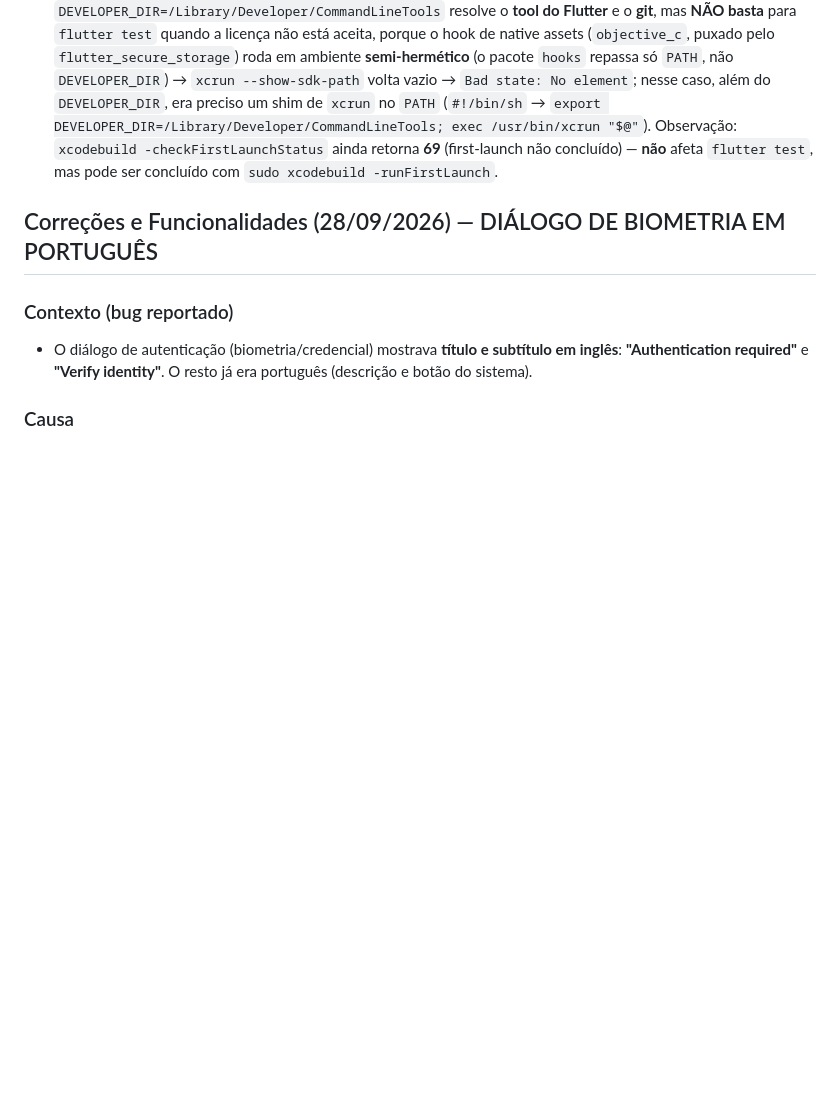
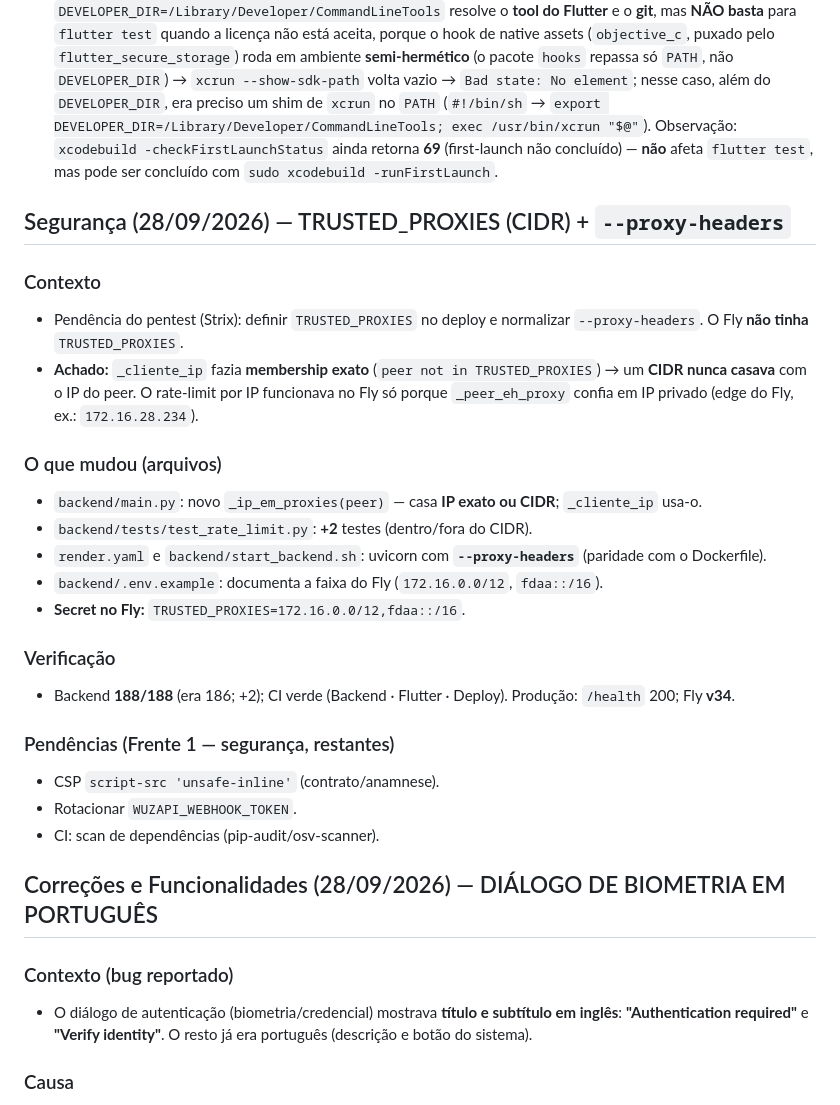
Before and after one commit to rodrigolemospsi/mentall-api, a Markdown page: AGENTS.md, the part around the change. Drawn GitHub-style; blank space fills up the shorter version.

Commit message:
docs: TRUSTED_PROXIES (CIDR) + --proxy-headers (Frente 1 seguranca)
Registra o fix do CIDR em _cliente_ip, os --proxy-headers nos start commands, o secret no Fly e a verificacao (188/188, CI verde, v34).

```diff
--- a/AGENTS.md
+++ b/AGENTS.md
@@ -39,6 +39,27 @@
 ### Observabilidade
 - **Sentry** está integrado e **desligado por padrão**. Para ativar: criar conta no Sentry, pegar o DSN e compilar com `--dart-define=SENTRY_DSN=<dsn>`. Envia apenas stack trace (sem PII, sem corpo de requisição, sem breadcrumbs).
 - **Nota de ambiente (macOS) — RESOLVIDO em 28/09/2026:** o Xcode estava **sem licença/first-launch aceitos** (`xcrun` retornava **exit 69** com stdout vazio; o `git` também imprimia "You have not agreed to the Xcode license agreements"). A licença foi aceita (`sudo xcodebuild -license accept`) e `flutter test`/`git` passaram a rodar **sem** variáveis nem workaround — confirmado: `flutter test --no-pub` **224/224** e `flutter analyze --no-pub` limpo, sem `DEVELOPER_DIR`. Se o erro voltar (ex.: reinstalação/máquina nova), a solução definitiva é `sudo xcodebuild -license accept` (exige senha de admin). Detalhe técnico (para referência futura): `DEVELOPER_DIR=/Library/Developer/CommandLineTools` resolve o **tool do Flutter** e o **git**, mas **NÃO basta** para `flutter test` quando a licença não está aceita, porque o hook de native assets (`objective_c`, puxado pelo `flutter_secure_storage`) roda em ambiente **semi-hermético** (o pacote `hooks` repassa só `PATH`, não `DEVELOPER_DIR`) → `xcrun --show-sdk-path` volta vazio → `Bad state: No element`; nesse caso, além do `DEVELOPER_DIR`, era preciso um shim de `xcrun` no `PATH` (`#!/bin/sh` → `export DEVELOPER_DIR=/Library/Developer/CommandLineTools; exec /usr/bin/xcrun "$@"`). Observação: `xcodebuild -checkFirstLaunchStatus` ainda retorna **69** (first-launch não concluído) — **não** afeta `flutter test`, mas pode ser concluído com `sudo xcodebuild -runFirstLaunch`.
+
+## Segurança (28/09/2026) — TRUSTED_PROXIES (CIDR) + `--proxy-headers`
+
+### Contexto
+- Pendência do pentest (Strix): definir `TRUSTED_PROXIES` no deploy e normalizar `--proxy-headers`. O Fly **não tinha** `TRUSTED_PROXIES`.
+- **Achado:** `_cliente_ip` fazia **membership exato** (`peer not in TRUSTED_PROXIES`) → um **CIDR nunca casava** com o IP do peer. O rate-limit por IP funcionava no Fly só porque `_peer_eh_proxy` confia em IP privado (edge do Fly, ex.: `172.16.28.234`).
+
+### O que mudou (arquivos)
+- `backend/main.py`: novo `_ip_em_proxies(peer)` — casa **IP exato ou CIDR**; `_cliente_ip` usa-o.
+- `backend/tests/test_rate_limit.py`: **+2** testes (dentro/fora do CIDR).
+- `render.yaml` e `backend/start_backend.sh`: uvicorn com **`--proxy-headers`** (paridade com o Dockerfile).
+- `backend/.env.example`: documenta a faixa do Fly (`172.16.0.0/12`, `fdaa::/16`).
+- **Secret no Fly:** `TRUSTED_PROXIES=172.16.0.0/12,fdaa::/16`.
+
+### Verificação
+- Backend **188/188** (era 186; +2); CI verde (Backend · Flutter · Deploy). Produção: `/health` 200; Fly **v34**.
+
+### Pendências (Frente 1 — segurança, restantes)
+- CSP `script-src 'unsafe-inline'` (contrato/anamnese).
+- Rotacionar `WUZAPI_WEBHOOK_TOKEN`.
+- CI: scan de dependências (pip-audit/osv-scanner).
 
 ## Correções e Funcionalidades (28/09/2026) — DIÁLOGO DE BIOMETRIA EM PORTUGUÊS
 
```
